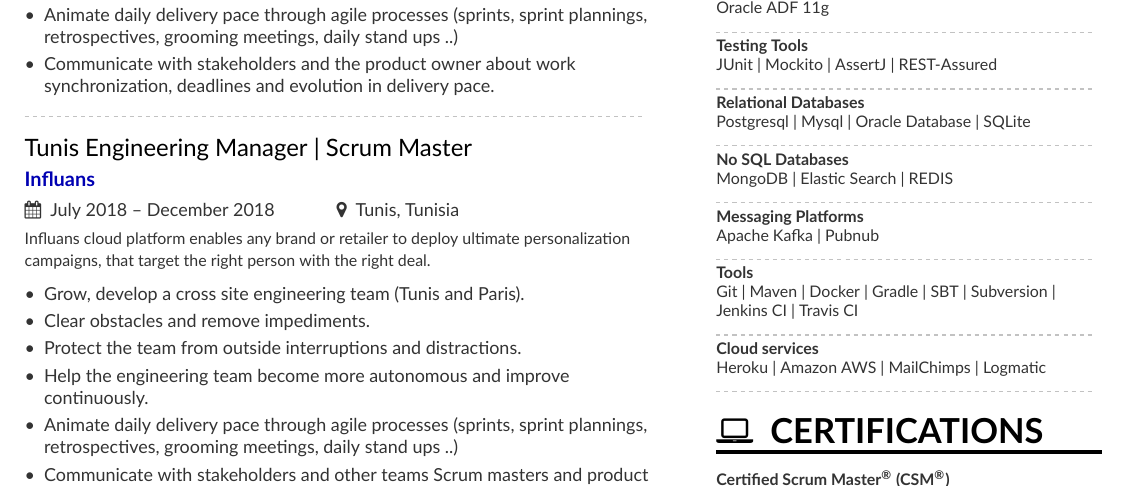
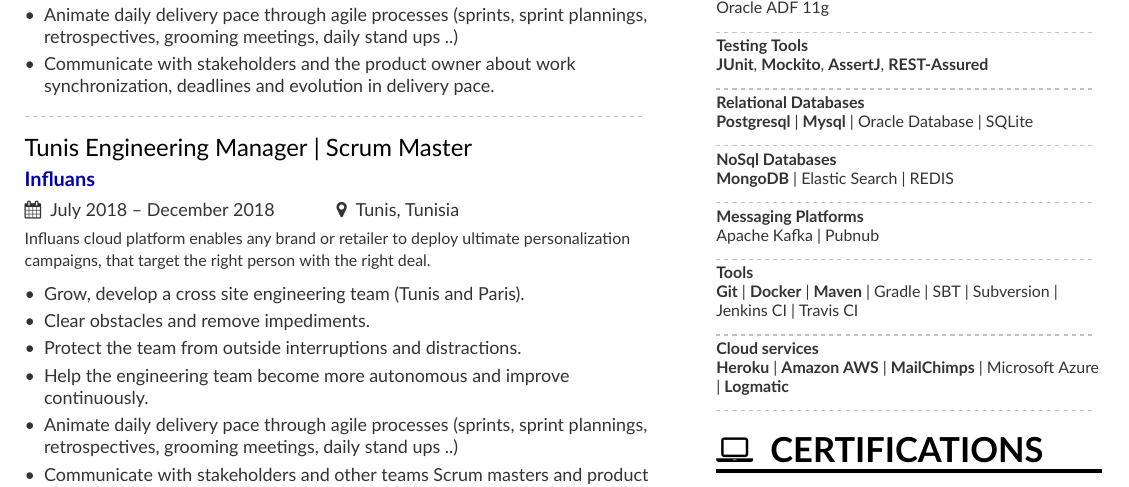
Before and after one commit to Hazem-Ben-Khalfallah/hazem-resume, a LaTeX CV (resume.tex, which reads page1sidebar.tex): part of page 1 of 2, cut so that both start at the same text. Compiled offline with XeLaTeX.

Commit message:
update technical skills

```diff
--- a/page1sidebar.tex
+++ b/page1sidebar.tex
@@ -2,14 +2,14 @@
 \showTags {Agile Methodologies, SCRUM, TDD, Team Management, Team Leadership , Continuous integration, Continuous delivery, Training}
 
 \cvsection{\faTasks\hspace{0.5em}Technical skills}
-	\keywordsentry{Languages}{Java | Javascript | Scala 2.10 | HTML }
-	\keywordsentry{Frameworks}{Spring (Spring Boot, Spring Data, Spring Security, Spring REST, Spring for Apache Kafka ) | Keycloak | JBPM | AngularJs | JEE | Play! Framework | Android | Oracle ADF 11g}
-	\keywordsentry{Testing Tools}{JUnit | Mockito | AssertJ | REST-Assured}
-	\keywordsentry{Relational Databases}{Postgresql  | Mysql | Oracle Database | SQLite}
-	\keywordsentry{No SQL Databases}{MongoDB | Elastic Search | REDIS}
-	\keywordsentry{Messaging Platforms}{Apache Kafka | Pubnub}
-	\keywordsentry{Tools}{Git | Maven | Docker | Gradle | SBT | Subversion | Jenkins CI | Travis CI}
-	\keywordsentry{Cloud services}{Heroku | Amazon AWS | MailChimps | Logmatic}
+	    \keywordsentry{Languages}{\textbf{Java} | \textbf{Javascript} | Scala 2.10 | HTML }
+		\keywordsentry{Frameworks}{\textbf{Spring} (Spring Boot, Spring Data, Spring Security, Spring REST, Spring for Apache Kafka )| \textbf{Keycloak} | \textbf{JBPM}  | \textbf{AngularJs} | \textbf{JEE} | \textbf{Play! Framework} | Android | Oracle ADF 11g}
+		\keywordsentry{Testing Tools}{\textbf{JUnit}, \textbf{Mockito}, \textbf{AssertJ}, \textbf{REST-Assured}}
+		\keywordsentry{Relational Databases}{\textbf{Postgresql}  | \textbf{Mysql} | Oracle Database | SQLite}
+		\keywordsentry{NoSql Databases}{\textbf{MongoDB} | Elastic Search | REDIS}
+		\keywordsentry{Messaging Platforms}{Apache Kafka | Pubnub}
+		\keywordsentry{Tools}{\textbf{Git} | \textbf{Docker} | \textbf{Maven} | Gradle | SBT | Subversion | Jenkins CI | Travis CI}
+		\keywordsentry{Cloud services}{\textbf{Heroku} | \textbf{Amazon AWS} | \textbf{MailChimps} | Microsoft Azure | \textbf{Logmatic}}
 
 \cvsection{\faLaptop\hspace{0.5em}Certifications}
     \certification
```
Also changed, not shown: Hazem_Resume.pdf.
